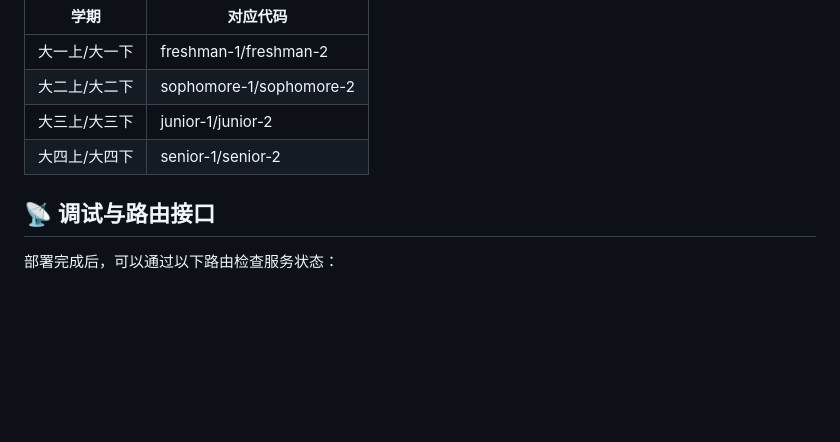
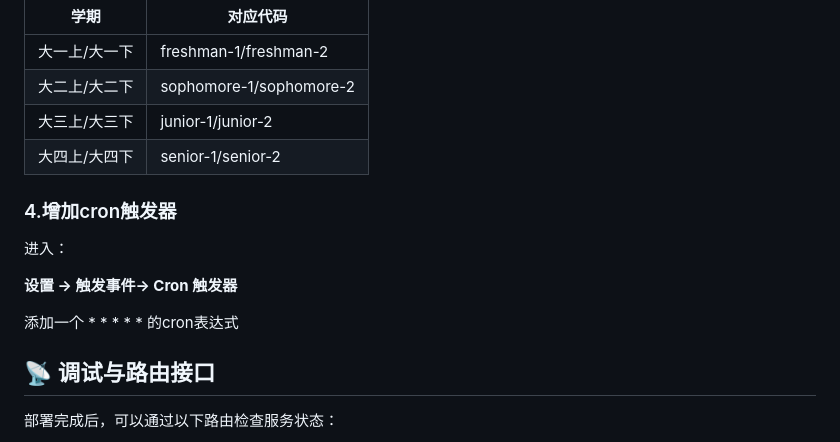
Before and after one commit to dreamtw2026/timetable, a Markdown page: README.md, the part around one of its changes. Drawn GitHub-style; blank space fills up the shorter version.

```diff
--- a/README.md
+++ b/README.md
@@ -121,6 +121,14 @@ id = "你的KV_ID"
 | 大三上/大三下 | junior-1/junior-2       |
 | 大四上/大四下 | senior-1/senior-2       |
 
+### 4.增加cron触发器
+
+进入：
+
+**设置 → 触发事件→ Cron 触发器**
+
+添加一个 * * * * * 的cron表达式
+
 ## 📡 调试与路由接口
 
 部署完成后，可以通过以下路由检查服务状态：
```
Also changed, not shown: other parts of README.md (+2 -2 lines).
